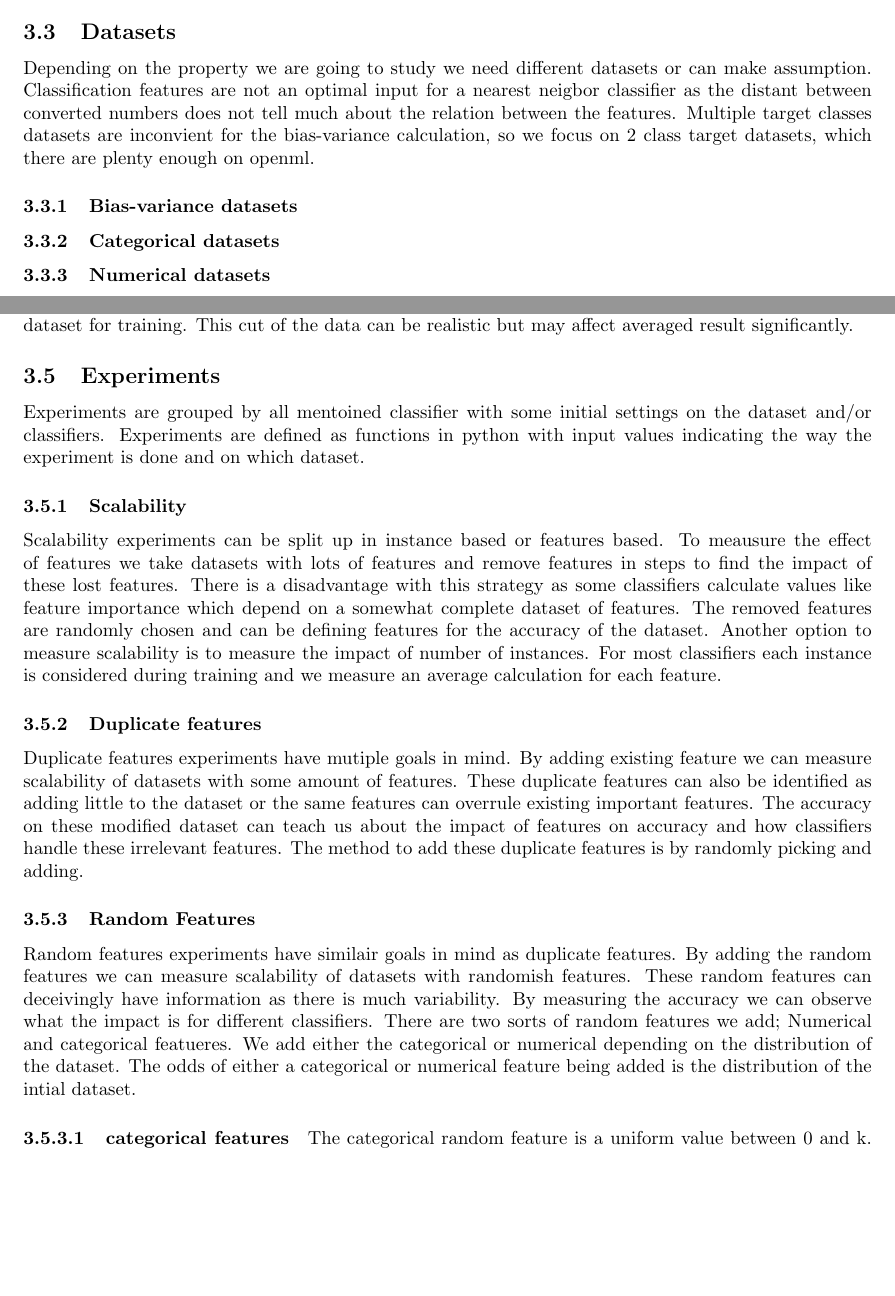
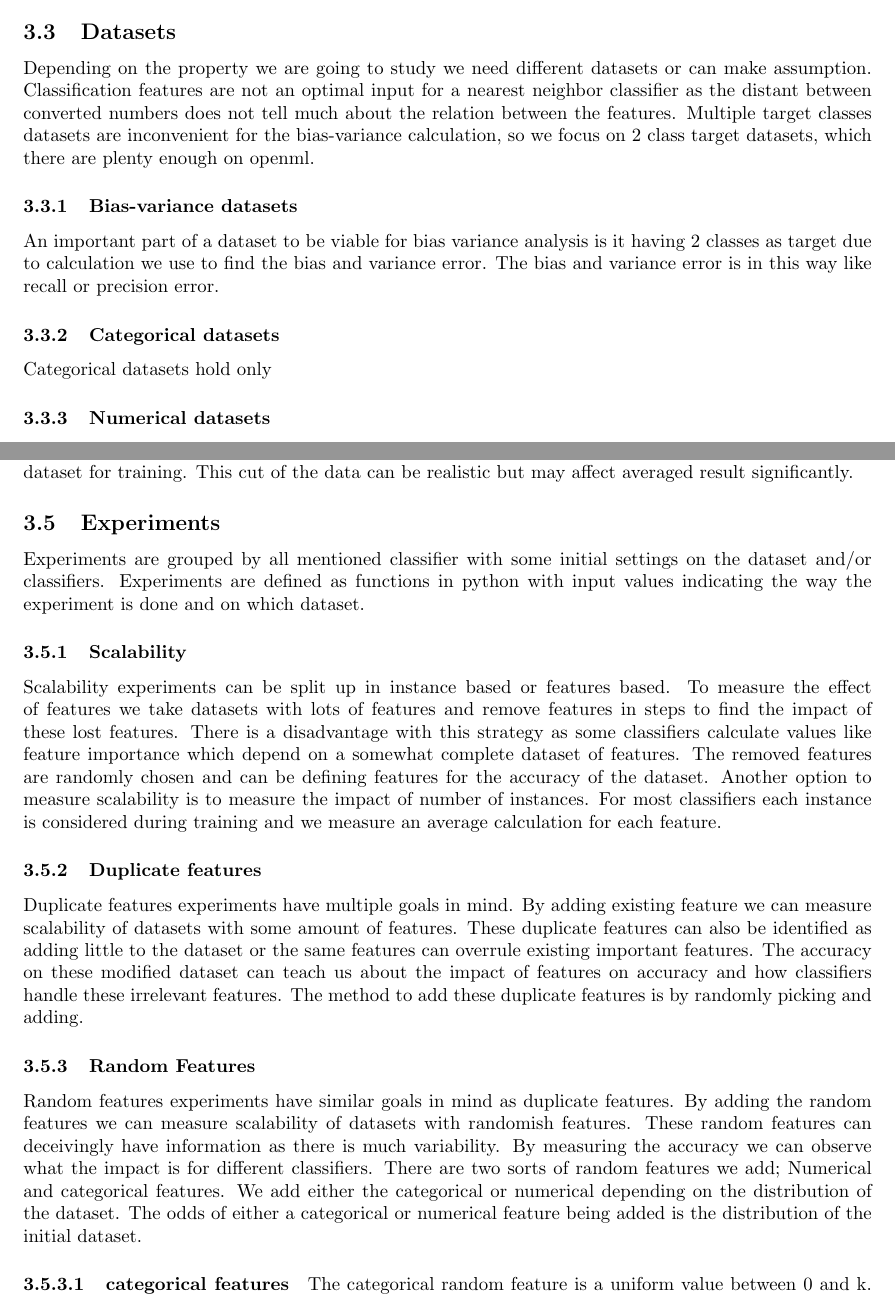
Before and after one commit to lieeuwos/Primitive_annotations, a LaTeX paper (doc/main.tex): two parts of pages 7 and 8 of 12 before the commit and two parts of pages 7 and 8 of 13 after it, joined at a grey line, cut so that both start at the same text, the shorter picture padded with empty space. Compiled offline with pdfLaTeX.

Commit message:
Doc: bias var datasetes

```diff
--- a/doc/main.tex
+++ b/doc/main.tex
@@ -231,12 +231,12 @@ To easily test a single dataset once we use cross validation as it does this k t
 For the bias variance calculation it is import to gain multiple predictions for the same instance and with bootstrapping this can be easily achieved. The downside however can be an increased bias and reduced variance.
 
 \subsection{Datasets} \label{description}
-Depending on the property we are going to study we need different datasets or can make assumption. Classification features are not an optimal input for a nearest neigbor classifier as the distant between converted numbers does not tell much about the relation between the features. Multiple target classes datasets are inconvient for the bias-variance calculation, so we focus on 2 class target datasets, which there are plenty enough on openml.
+Depending on the property we are going to study we need different datasets or can make assumption. Classification features are not an optimal input for a nearest neighbor classifier as the distant between converted numbers does not tell much about the relation between the features. Multiple target classes datasets are inconvenient for the bias-variance calculation, so we focus on 2 class target datasets, which there are plenty enough on openml.
 
 \subsubsection{Bias-variance datasets}
-
+An important part of a dataset to be viable for bias variance analysis is it having 2 classes as target due to calculation we use to find the bias and variance error. The bias and variance error is in this way like recall or precision error.  %give picture of instance versus features
 \subsubsection{Categorical datasets}
-
+Categorical datasets hold only
 \subsubsection{Numerical datasets}
 
 \subsection{Collected data}
@@ -260,17 +260,17 @@ When bootstrapping is done a bias and variance error is calculated together with
 The data input is shuffled as the saved datasets are sorted by class. The identifier can be used to match prediction results to a specific feature. This way of saving is used to reduce space needed to save potential useful information. Odd behavior on small datasets can be explained by an off balanced dataset for training. This cut of the data can be realistic but may affect averaged result significantly.
 
 \subsection{Experiments}
-Experiments are grouped by all mentoined classifier with some initial settings on the dataset and/or classifiers. Experiments are defined as functions in python with input values indicating the way the experiment is done and on which dataset.
+Experiments are grouped by all mentioned classifier with some initial settings on the dataset and/or classifiers. Experiments are defined as functions in python with input values indicating the way the experiment is done and on which dataset.
 \subsubsection{Scalability}
-Scalability experiments can be split up in instance based or features based. To meausure the effect of features we take datasets with lots of features and remove features in steps to find the impact of these lost features. There is a disadvantage with this strategy as some classifiers calculate values like feature importance which depend on a somewhat complete dataset of features. The removed features are randomly chosen and can be defining features for the accuracy of the dataset.
+Scalability experiments can be split up in instance based or features based. To measure the effect of features we take datasets with lots of features and remove features in steps to find the impact of these lost features. There is a disadvantage with this strategy as some classifiers calculate values like feature importance which depend on a somewhat complete dataset of features. The removed features are randomly chosen and can be defining features for the accuracy of the dataset.
 Another option  to measure scalability is to measure the impact of number of instances. For most classifiers each instance is considered during training and we measure an average calculation for each feature.
 %We compare the found scalability against the perceived running time upper or lower bounds.
 
 \subsubsection{Duplicate features}
-Duplicate features experiments have mutiple goals in mind. By adding existing feature we can measure scalability of datasets with some amount of features. These duplicate features can also be identified as adding little to the dataset or the same features can overrule existing important features. The accuracy on these modified dataset
+Duplicate features experiments have multiple goals in mind. By adding existing feature we can measure scalability of datasets with some amount of features. These duplicate features can also be identified as adding little to the dataset or the same features can overrule existing important features. The accuracy on these modified dataset
 can teach us about the impact of features on accuracy and how classifiers handle these irrelevant features. The method to add these duplicate features is by randomly picking and adding.
 \subsubsection{Random Features}
-Random features experiments have similair goals in mind as duplicate features. By adding the random features we can measure scalability of datasets with randomish features. These random features can deceivingly have information as there is much variability. By measuring the accuracy we can observe what the impact is for different classifiers. There are two sorts of random features we add; Numerical and categorical featueres. We add either the categorical or numerical depending on the distribution of the dataset. The odds of either a categorical or numerical feature being added is the distribution of the intial dataset. %\cite{catVSnum} the influence of categorical vs numerical why we need to add a similair feature.
+Random features experiments have similar goals in mind as duplicate features. By adding the random features we can measure scalability of datasets with randomish features. These random features can deceivingly have information as there is much variability. By measuring the accuracy we can observe what the impact is for different classifiers. There are two sorts of random features we add; Numerical and categorical features. We add either the categorical or numerical depending on the distribution of the dataset. The odds of either a categorical or numerical feature being added is the distribution of the initial dataset. %\cite{catVSnum} the influence of categorical vs numerical why we need to add a similair feature.
 
 \paragraph{categorical features}
 The categorical random feature is a uniform value between 0 and k. The value of k can influence how classifier perceive this random feature.
```
Also changed, not shown: doc/main.tex (6 more changed lines).
